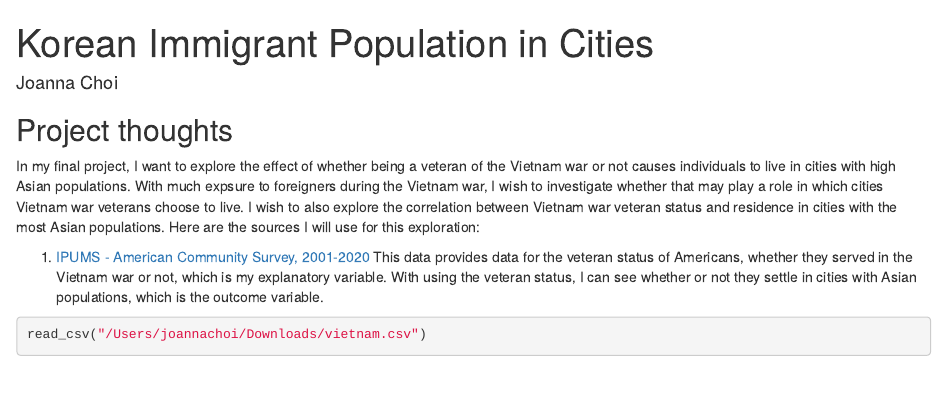
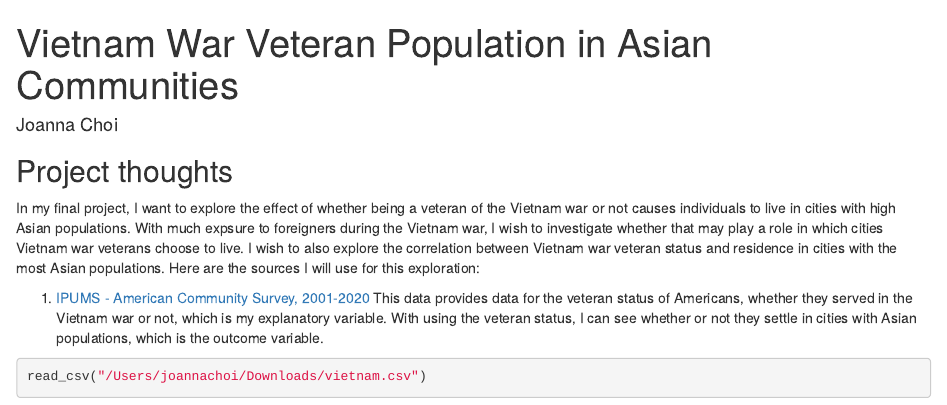
Before and after one commit to joanna-choi/gov50-final-project, an R Markdown document (index.Rmd): the page in a window 1100 px wide, from its top. Rendered offline with R 4.5, knitr and Pandoc, with nearby package versions; drawn as R Markdown's standard HTML page in place of the format the file asks for; some code elsewhere in the file could not run offline; common packages that the code uses without loading them are loaded.

Commit message:
milestone 2

```diff
--- a/index.Rmd
+++ b/index.Rmd
@@ -1,7 +1,7 @@
 ---
-title: "Korean Immigrant Population in Cities"
+title: "Vietnam War Veteran Population in Asian Communities"
 author: "Joanna Choi"
-description: "Varying Korean immigration population in cities with liberal constitutents and views"
+description: "Varying Vietnam war veteran populations in cities with the most Asian populations"
 output:
   distill::distill_article:
     self_contained: false
```
